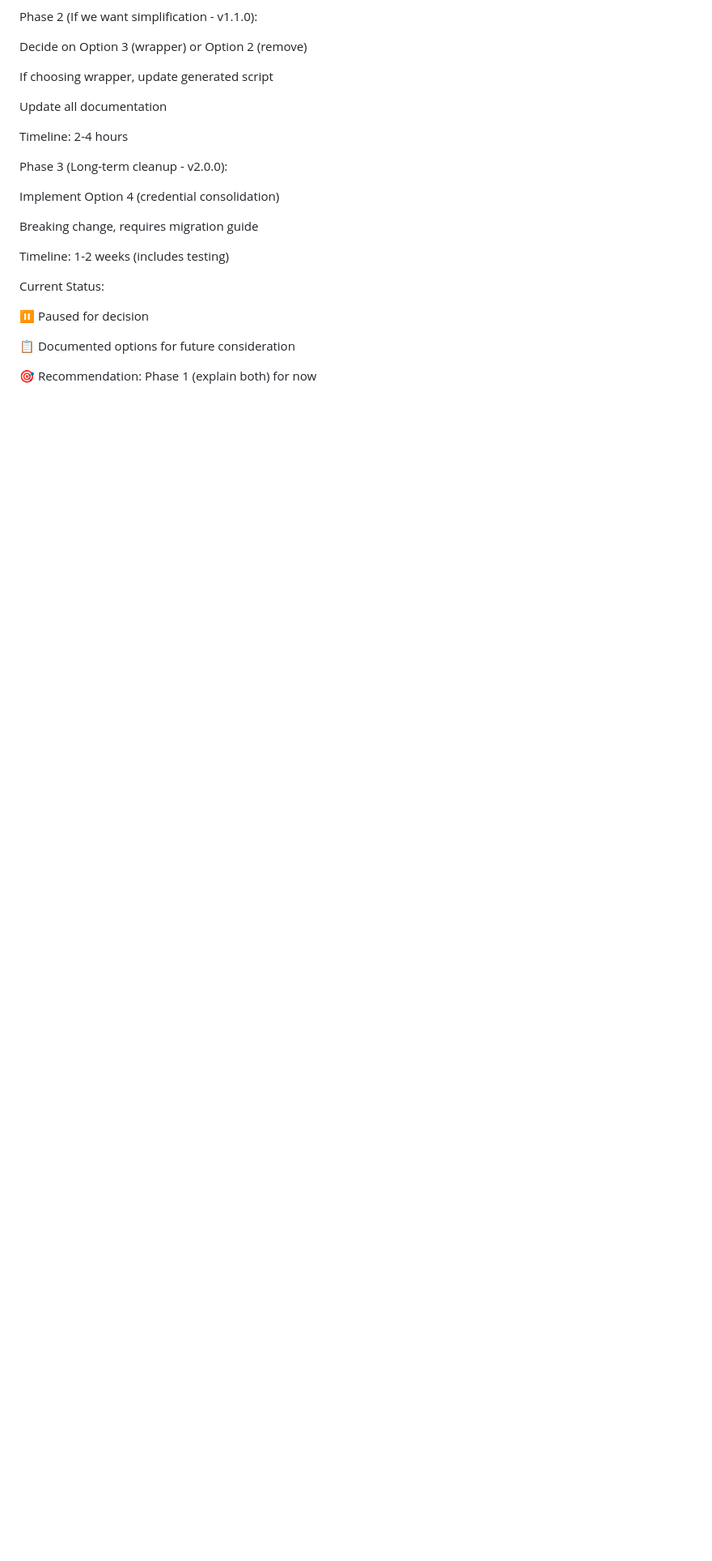
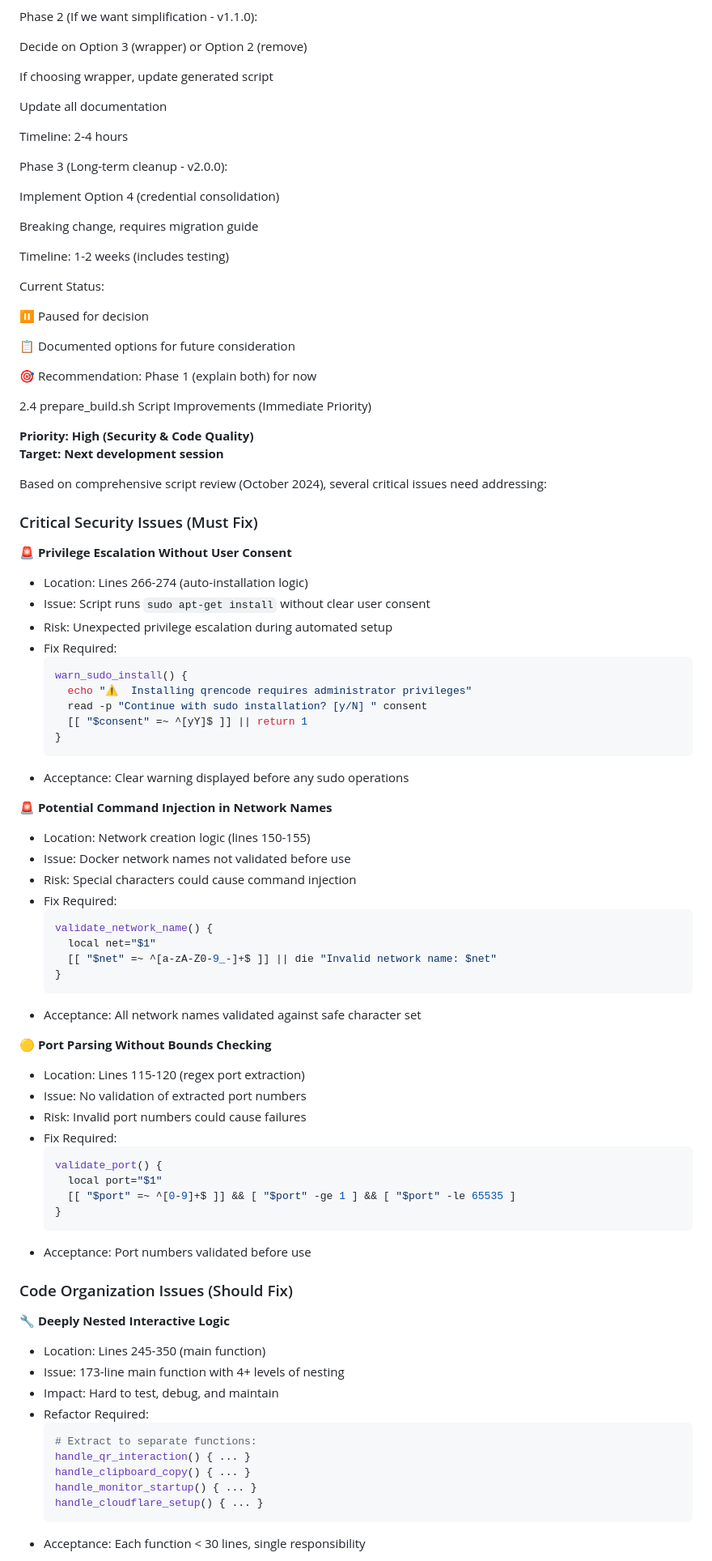
Before and after one commit to odiseusme/secure-rb-monitor-public, a Markdown page: RBMonitor_project_description_and_future_plans.md, the part around one of its changes. Shown at 81% size. Rendered like a GitHub page; blank space fills up the shorter version.

````diff
--- a/RBMonitor_project_description_and_future_plans.md
+++ b/RBMonitor_project_description_and_future_plans.md
@@ -766,3 +766,68 @@ Current Status:
 
 🎯 Recommendation: Phase 1 (explain both) for now
 
+2.4 prepare_build.sh Script Improvements (Immediate Priority)
+
+**Priority: High (Security & Code Quality)**
+**Target: Next development session**
+
+Based on comprehensive script review (October 2024), several critical issues need addressing:
+
+### Critical Security Issues (Must Fix)
+
+**🚨 Privilege Escalation Without User Consent**
+- Location: Lines 266-274 (auto-installation logic)
+- Issue: Script runs `sudo apt-get install` without clear user consent
+- Risk: Unexpected privilege escalation during automated setup
+- Fix Required:
+  ```bash
+  warn_sudo_install() {
+    echo "⚠️  Installing qrencode requires administrator privileges"
+    read -p "Continue with sudo installation? [y/N] " consent
+    [[ "$consent" =~ ^[yY]$ ]] || return 1
+  }
+  ```
+- Acceptance: Clear warning displayed before any sudo operations
+
+**🚨 Potential Command Injection in Network Names**
+- Location: Network creation logic (lines 150-155)
+- Issue: Docker network names not validated before use
+- Risk: Special characters could cause command injection
+- Fix Required:
+  ```bash
+  validate_network_name() {
+    local net="$1"
+    [[ "$net" =~ ^[a-zA-Z0-9_-]+$ ]] || die "Invalid network name: $net"
+  }
+  ```
+- Acceptance: All network names validated against safe character set
+
+**🟡 Port Parsing Without Bounds Checking**
+- Location: Lines 115-120 (regex port extraction)
+- Issue: No validation of extracted port numbers
+- Risk: Invalid port numbers could cause failures
+- Fix Required:
+  ```bash
+  validate_port() {
+    local port="$1"
+    [[ "$port" =~ ^[0-9]+$ ]] && [ "$port" -ge 1 ] && [ "$port" -le 65535 ]
+  }
+  ```
+- Acceptance: Port numbers validated before use
+
+### Code Organization Issues (Should Fix)
+
+**🔧 Deeply Nested Interactive Logic**
+- Location: Lines 245-350 (main function)
+- Issue: 173-line main function with 4+ levels of nesting
+- Impact: Hard to test, debug, and maintain
+- Refactor Required:
+  ```bash
+  # Extract to separate functions:
+  handle_qr_interaction() { ... }
+  handle_clipboard_copy() { ... }
+  handle_monitor_startup() { ... }
+  handle_cloudflare_setup() { ... }
+  ```
+- Acceptance: Each function < 30 lines, single responsibility
+
````
Also changed, not shown: other parts of RBMonitor_project_description_and_future_plans.md (+92 -0 lines).
